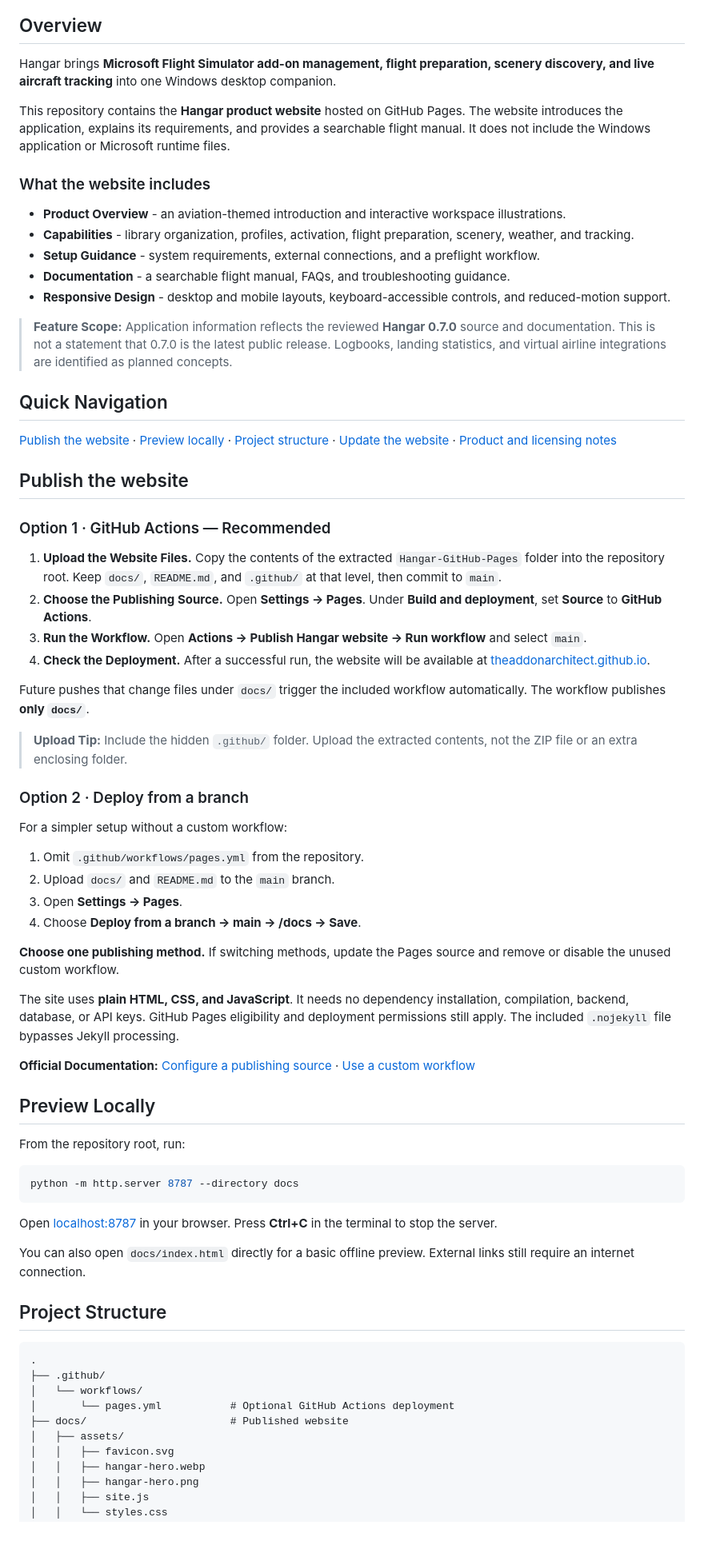
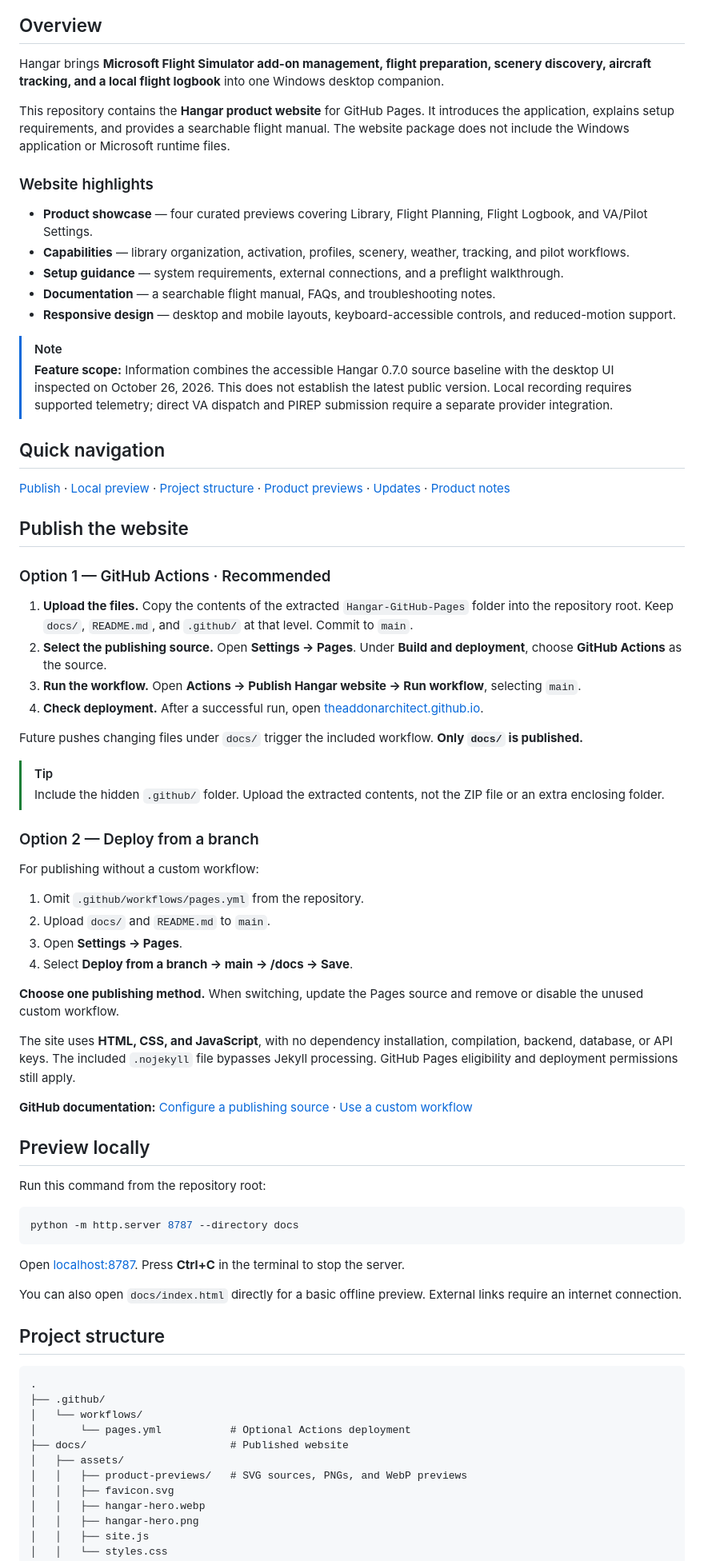
Before and after one commit to TheAddonArchitect/hangar.github.io, a Markdown page: README.md, the part around one of its changes. Shown at 80% size. Rendered like a GitHub page; blank space fills up the shorter version.

````diff
--- a/README.md
+++ b/README.md
@@ -12,73 +12,76 @@ One workspace for your library, flight preparation, and simulator setup.
 
 ## Overview
 
-Hangar brings **Microsoft Flight Simulator add-on management, flight preparation, scenery discovery, and live aircraft tracking** into one Windows desktop companion.
+Hangar brings **Microsoft Flight Simulator add-on management, flight preparation, scenery discovery, aircraft tracking, and a local flight logbook** into one Windows desktop companion.
 
-This repository contains the **Hangar product website** hosted on GitHub Pages. The website introduces the application, explains its requirements, and provides a searchable flight manual. It does not include the Windows application or Microsoft runtime files.
+This repository contains the **Hangar product website** for GitHub Pages. It introduces the application, explains setup requirements, and provides a searchable flight manual. The website package does not include the Windows application or Microsoft runtime files.
 
-### What the website includes
+### Website highlights
 
-- **Product Overview** - an aviation-themed introduction and interactive workspace illustrations.
-- **Capabilities** - library organization, profiles, activation, flight preparation, scenery, weather, and tracking.
-- **Setup Guidance** - system requirements, external connections, and a preflight workflow.
-- **Documentation** - a searchable flight manual, FAQs, and troubleshooting guidance.
-- **Responsive Design** - desktop and mobile layouts, keyboard-accessible controls, and reduced-motion support.
+- **Product showcase** — four curated previews covering Library, Flight Planning, Flight Logbook, and VA/Pilot Settings.
+- **Capabilities** — library organization, activation, profiles, scenery, weather, tracking, and pilot workflows.
+- **Setup guidance** — system requirements, external connections, and a preflight walkthrough.
+- **Documentation** — a searchable flight manual, FAQs, and troubleshooting notes.
+- **Responsive design** — desktop and mobile layouts, keyboard-accessible controls, and reduced-motion support.
 
-> **Feature Scope:** Application information reflects the reviewed **Hangar 0.7.0** source and documentation. This is not a statement that 0.7.0 is the latest public release. Logbooks, landing statistics, and virtual airline integrations are identified as planned concepts.
+> [!NOTE]
+> **Feature scope:** Information combines the accessible Hangar 0.7.0 source baseline with the desktop UI inspected on October 26, 2026. This does not establish the latest public version. Local recording requires supported telemetry; direct VA dispatch and PIREP submission require a separate provider integration.
 
-## Quick Navigation
+## Quick navigation
 
-[Publish the website](#publish-the-website) · [Preview locally](#preview-locally) · [Project structure](#project-structure) · [Update the website](#update-the-website) · [Product and licensing notes](#product-and-licensing-notes)
+[Publish](#publish-the-website) · [Local preview](#preview-locally) · [Project structure](#project-structure) · [Product previews](#curated-product-previews) · [Updates](#update-the-website) · [Product notes](#product-and-licensing-notes)
 
 ## Publish the website
 
-### Option 1 · GitHub Actions — Recommended
+### Option 1 — GitHub Actions · Recommended
 
-1. **Upload the Website Files.** Copy the contents of the extracted `Hangar-GitHub-Pages` folder into the repository root. Keep `docs/`, `README.md`, and `.github/` at that level, then commit to `main`.
-2. **Choose the Publishing Source.** Open **Settings → Pages**. Under **Build and deployment**, set **Source** to **GitHub Actions**.
-3. **Run the Workflow.** Open **Actions → Publish Hangar website → Run workflow** and select `main`.
-4. **Check the Deployment.** After a successful run, the website will be available at [theaddonarchitect.github.io](https://theaddonarchitect.github.io/).
+1. **Upload the files.** Copy the contents of the extracted `Hangar-GitHub-Pages` folder into the repository root. Keep `docs/`, `README.md`, and `.github/` at that level. Commit to `main`.
+2. **Select the publishing source.** Open **Settings → Pages**. Under **Build and deployment**, choose **GitHub Actions** as the source.
+3. **Run the workflow.** Open **Actions → Publish Hangar website → Run workflow**, selecting `main`.
+4. **Check deployment.** After a successful run, open [theaddonarchitect.github.io](https://theaddonarchitect.github.io/).
 
-Future pushes that change files under `docs/` trigger the included workflow automatically. The workflow publishes **only `docs/`**.
+Future pushes changing files under `docs/` trigger the included workflow. **Only `docs/` is published.**
 
-> **Upload Tip:** Include the hidden `.github/` folder. Upload the extracted contents, not the ZIP file or an extra enclosing folder.
+> [!TIP]
+> Include the hidden `.github/` folder. Upload the extracted contents, not the ZIP file or an extra enclosing folder.
 
-### Option 2 · Deploy from a branch
+### Option 2 — Deploy from a branch
 
-For a simpler setup without a custom workflow:
+For publishing without a custom workflow:
 
 1. Omit `.github/workflows/pages.yml` from the repository.
-2. Upload `docs/` and `README.md` to the `main` branch.
+2. Upload `docs/` and `README.md` to `main`.
 3. Open **Settings → Pages**.
-4. Choose **Deploy from a branch → main → /docs → Save**.
+4. Select **Deploy from a branch → main → /docs → Save**.
 
-**Choose one publishing method.** If switching methods, update the Pages source and remove or disable the unused custom workflow.
+**Choose one publishing method.** When switching, update the Pages source and remove or disable the unused custom workflow.
 
-The site uses **plain HTML, CSS, and JavaScript**. It needs no dependency installation, compilation, backend, database, or API keys. GitHub Pages eligibility and deployment permissions still apply. The included `.nojekyll` file bypasses Jekyll processing.
+The site uses **HTML, CSS, and JavaScript**, with no dependency installation, compilation, backend, database, or API keys. The included `.nojekyll` file bypasses Jekyll processing. GitHub Pages eligibility and deployment permissions still apply.
 
-**Official Documentation:** [Configure a publishing source](https://docs.github.com/en/pages/getting-started-with-github-pages/configuring-a-publishing-source-for-your-github-pages-site) · [Use a custom workflow](https://docs.github.com/en/pages/getting-started-with-github-pages/using-custom-workflows-with-github-pages)
+**GitHub documentation:** [Configure a publishing source](https://docs.github.com/en/pages/getting-started-with-github-pages/configuring-a-publishing-source-for-your-github-pages-site) · [Use a custom workflow](https://docs.github.com/en/pages/getting-started-with-github-pages/using-custom-workflows-with-github-pages)
 
-## Preview Locally
+## Preview locally
 
-From the repository root, run:
+Run this command from the repository root:
 
 ```sh
 python -m http.server 8787 --directory docs
 ```
 
-Open [localhost:8787](http://localhost:8787/) in your browser. Press **Ctrl+C** in the terminal to stop the server.
+Open [localhost:8787](http://localhost:8787/). Press **Ctrl+C** in the terminal to stop the server.
 
-You can also open `docs/index.html` directly for a basic offline preview. External links still require an internet connection.
+You can also open `docs/index.html` directly for a basic offline preview. External links require an internet connection.
 
-## Project Structure
+## Project structure
 
 ```text
 .
 ├── .github/
 │   └── workflows/
-│       └── pages.yml           # Optional GitHub Actions deployment
+│       └── pages.yml           # Optional Actions deployment
 ├── docs/                       # Published website
 │   ├── assets/
+│   │   ├── product-previews/   # SVG sources, PNGs, and WebP previews
 │   │   ├── favicon.svg
 │   │   ├── hangar-hero.webp
 │   │   ├── hangar-hero.png
````
Also changed, not shown: other parts of README.md (+57 -38 lines).
